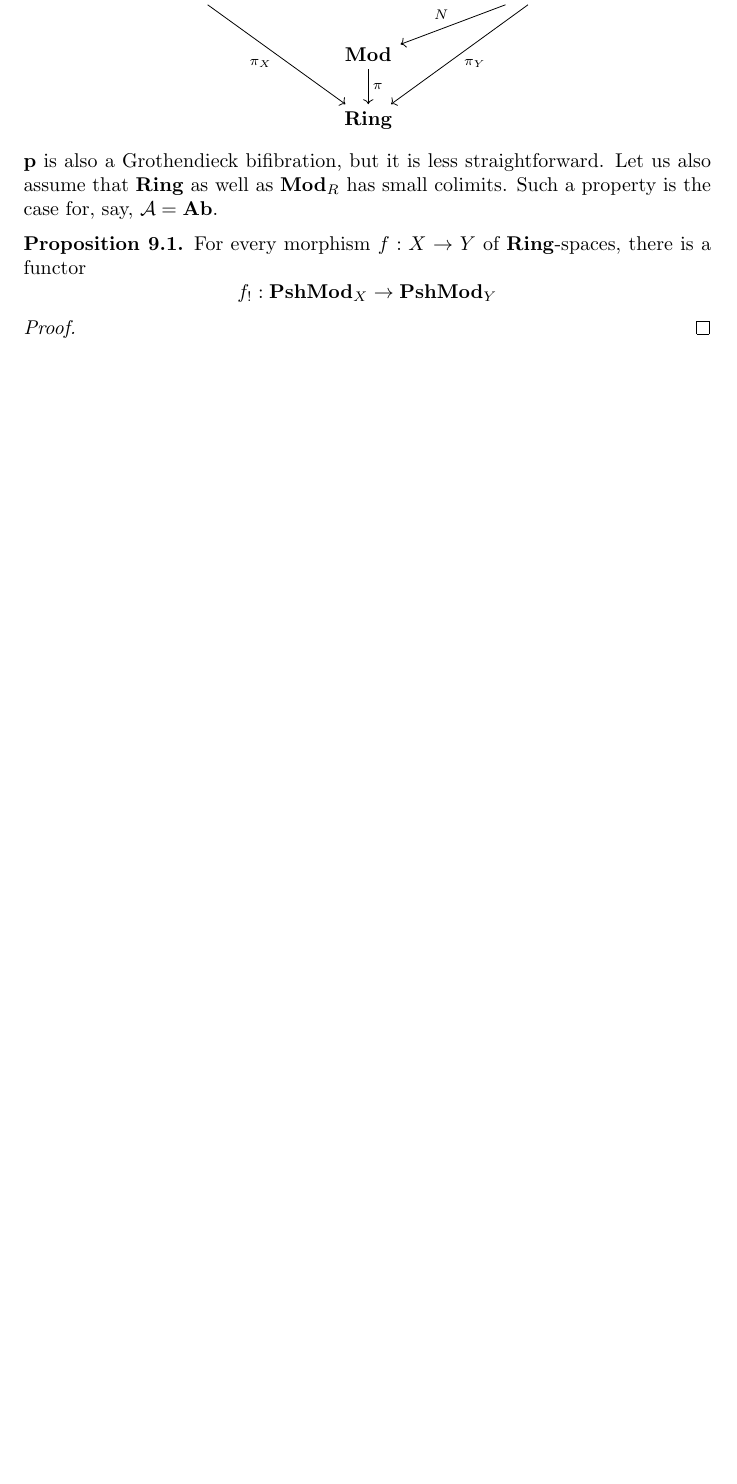
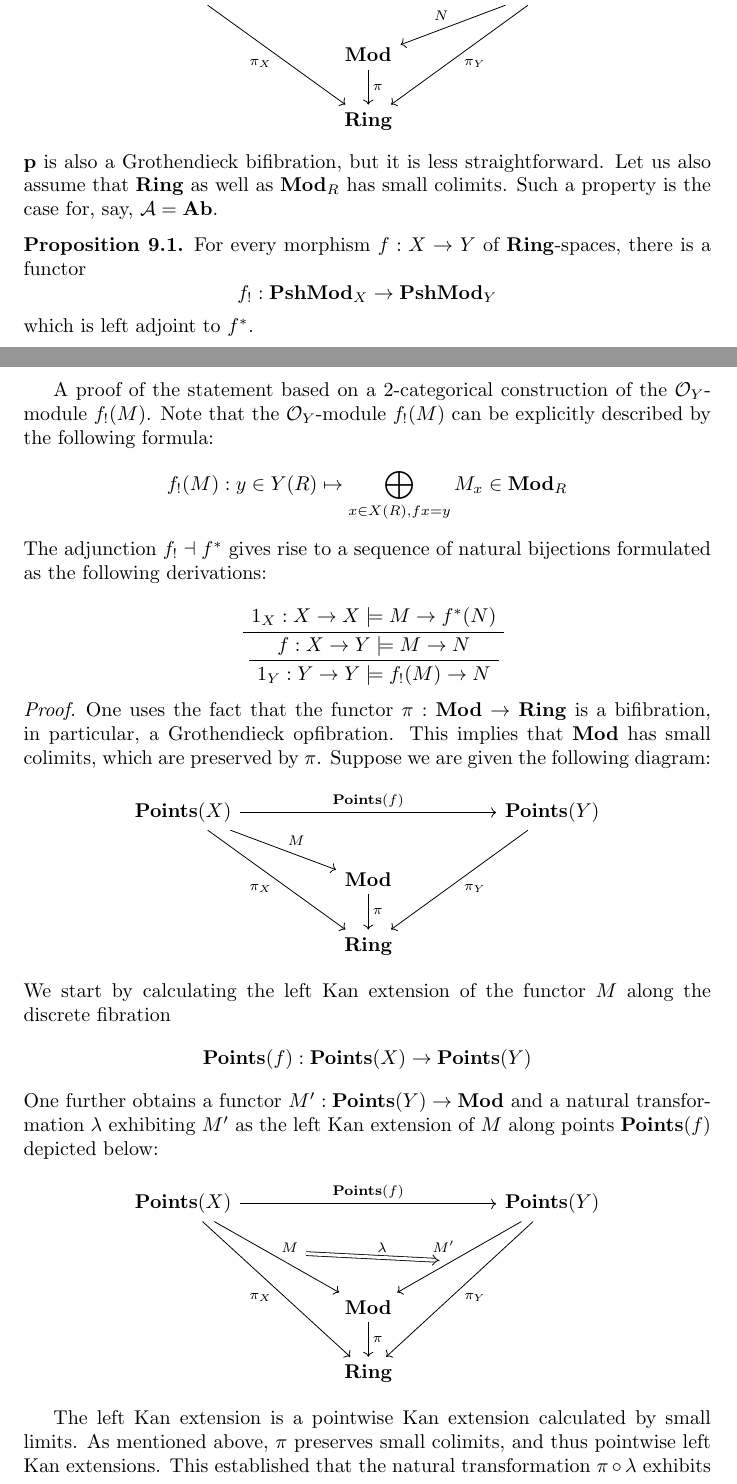
Before and after one commit to DanielRrr/recent-notes-on-maths, a LaTeX document (algebraic-geometry-linear-logic/Text.tex): part of page 11 of 12 before the commit and two parts of pages 11 and 12 of 13 after it, the two joined at a grey line, cut so that both start at the same text, the shorter picture padded with empty space. Compiled offline with pdfLaTeX.

Commit message:
started writing down a proof

```diff
--- a/algebraic-geometry-linear-logic/Text.tex
+++ b/algebraic-geometry-linear-logic/Text.tex
@@ -560,7 +560,48 @@ as well as ${\bf Mod}_R$ has small colimits. Such a property is the case for, sa
   \[
   f_! : {\bf PshMod}_X \to {\bf PshMod}_Y
   \]
+  which is left adjoint to $f^*$.
 \end{prop}
 
+A proof of the statement based on a 2-categorical construction of the $\mathcal{O}_Y$-module $f_!(M)$. Note that
+the $\mathcal{O}_Y$-module $f_!(M)$ can be explicitly described by the following formula:
+\[
+f_!(M) : y \in Y(R) \mapsto \bigoplus \limits_{x \in X(R), f x = y} M_x \in {\bf Mod}_R
+\]
+The adjunction $f_! \dashv f^*$ gives rise to a sequence of natural bijections formulated as the following derivations:
+\begin{prooftree}
+  \AxiomC{$1_X : X \to X \models M \to f^*(N)$}
+  \UnaryInfC{$f : X \to Y \models M \to N$}
+  \UnaryInfC{$1_Y : Y \to Y \models f_!(M) \to N$}
+\end{prooftree}
+
 \begin{proof}
+One uses the fact that the functor $\pi : {\bf Mod} \to {\bf Ring}$ is a bifibration, in particular,
+a Grothendieck opfibration. This implies that ${\bf Mod}$ has small colimits, which are preserved by $\pi$.
+Suppose we are given the following diagram:
+\[
+\begin{tikzcd}
+  {\bf Points}(X) \ar[rrrr, "{\bf Points}(f)"] \ar[drr, "M"] \ar[ddrr, "\pi_X"'] &&&& {\bf Points}(Y) \ar[ddll, "\pi_Y"] \\
+  && {\bf Mod} \ar[d, "\pi"] \\
+  && {\bf Ring}
+\end{tikzcd}
+\]
+We start by calculating the left Kan extension of the functor $M$ along the discrete fibration
+\[
+{\bf Points}(f) : {\bf Points}(X) \to {\bf Points}(Y)
+\]
+One further obtains a functor $M' : {\bf Points}(Y) \to {\bf Mod}$ and a natural transformation $\lambda$
+exhibiting $M'$ as the left Kan extension of $M$ along points ${\bf Points}(f)$ depicted below:
+\[
+\begin{tikzcd}
+  {\bf Points}(X) \ar[rrrr, "{\bf Points}(f)"] \ar[ddrr, "M", ""{name=M}] \ar[dddrr, "\pi_X"'] &&&& {\bf Points}(Y) \ar[dddll, "\pi_Y"] \ar[ddll, "M'"', ""{name=M'}] \\
+  \\
+  && {\bf Mod} \ar[d, "\pi"] \\
+  && {\bf Ring}
+  \ar[from=M,to=M', Rightarrow, "\lambda", shorten=3.5mm]
+\end{tikzcd}
+\]
 
+The left Kan extension is a pointwise Kan extension calculated by small limits. As mentioned above,
+$\pi$ preserves small colimits, and thus pointwise left Kan extensions. This established that the natural
+transformation $\pi \circ \lambda$ exhibits the functor $\pi \circ N'$ as the left Kan extension of
```
Also changed, not shown: algebraic-geometry-linear-logic/Text.pdf, algebraic-geometry-linear-logic/Text.tex (29 more changed lines).
